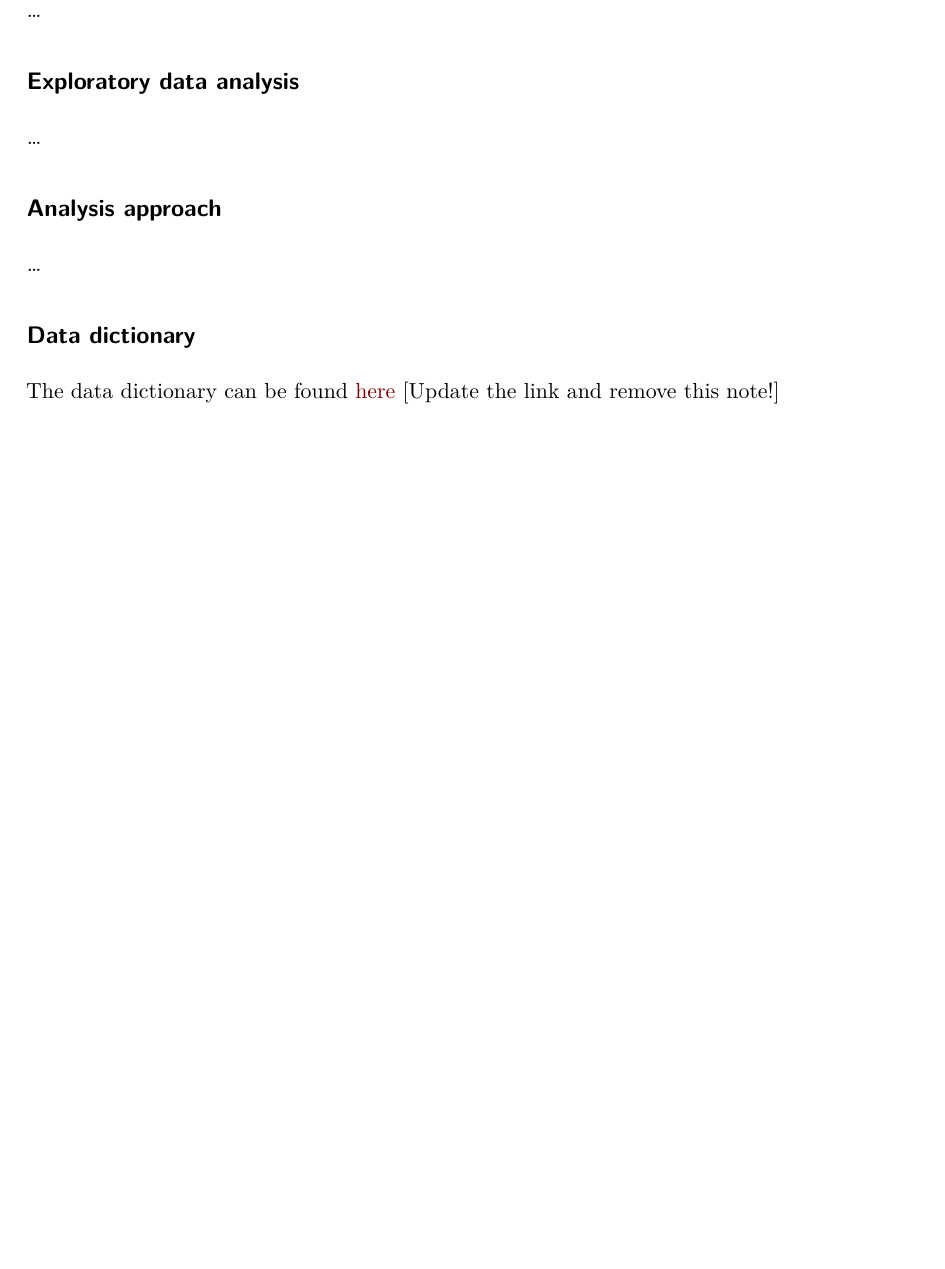
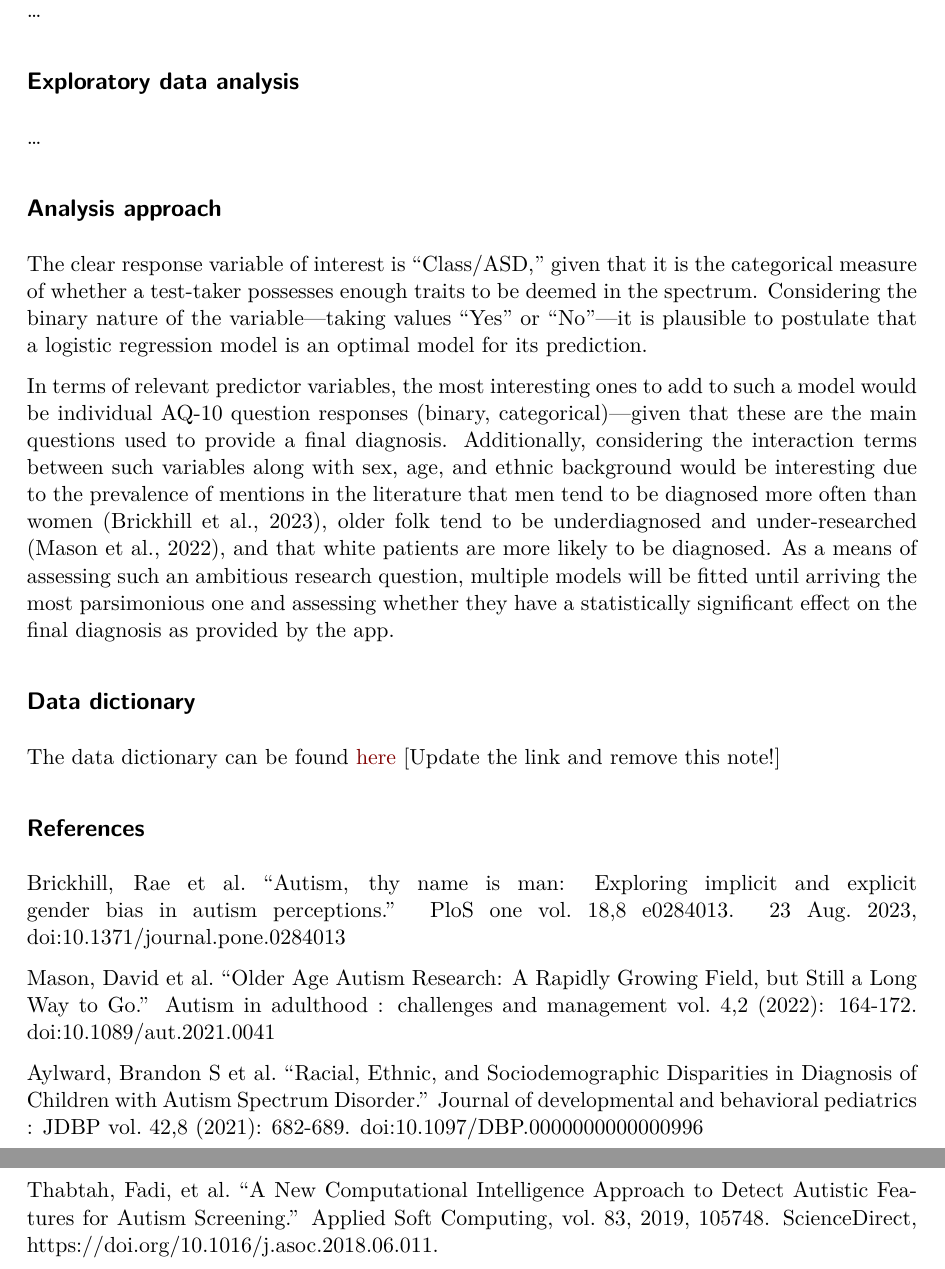
Before and after one commit to sta221-sp25/project-The-Repos, a Quarto document (proposal.qmd): part of page 2 of 2 before the commit and two parts of pages 2 and 3 of 3 after it, the two joined at a grey line, cut so that both start at the same text, the shorter picture padded with empty space. The pictures show the output file proposal.pdf that the author committed with the source.

Commit message:
Analysis approach done

```diff
--- a/proposal.qmd
+++ b/proposal.qmd
@@ -49,8 +51,21 @@ autism_ds <- autism_ds %>%
 
 ## Analysis approach
 
-...
+The clear response variable of interest is “Class/ASD,” given that it is the categorical measure of whether a test-taker possesses enough traits to be deemed in the spectrum. Considering the binary nature of the variable—taking values “Yes” or “No”—it is plausible to postulate that a logistic regression model is an optimal model for its prediction.
+
+In terms of relevant predictor variables, the most interesting ones to add to such a model would be individual AQ-10 question responses (binary, categorical)—given that these are the main questions used to provide a final diagnosis. Additionally, considering the interaction terms between such variables along with sex, age, and ethnic background would be interesting due to the prevalence of mentions in the literature that men tend to be diagnosed more often than women (Brickhill et al., 2023), older folk tend to be underdiagnosed and under-researched (Mason et al., 2022), and that white patients are more likely to be diagnosed.
+As a means of assessing such an ambitious research question, multiple models will be fitted until arriving the most parsimonious one and assessing whether they have a statistically significant effect on the final diagnosis as provided by the app.
+
 
 ## Data dictionary
 
 The data dictionary can be found [here](ADD%20LINK!!!) \[Update the link and remove this note!\]
+
+## References
+Brickhill, Rae et al. “Autism, thy name is man: Exploring implicit and explicit gender bias in autism perceptions.” PloS one vol. 18,8 e0284013. 23 Aug. 2023, doi:10.1371/journal.pone.0284013
+
+Mason, David et al. “Older Age Autism Research: A Rapidly Growing Field, but Still a Long Way to Go.” Autism in adulthood : challenges and management vol. 4,2 (2022): 164-172. doi:10.1089/aut.2021.0041
+
+Aylward, Brandon S et al. “Racial, Ethnic, and Sociodemographic Disparities in Diagnosis of Children with Autism Spectrum Disorder.” Journal of developmental and behavioral pediatrics : JDBP vol. 42,8 (2021): 682-689. doi:10.1097/DBP.0000000000000996
+
+Thabtah, Fadi, et al. “A New Computational Intelligence Approach to Detect Autistic Features for Autism Screening.” Applied Soft Computing, vol. 83, 2019, 105748. ScienceDirect, https://doi.org/10.1016/j.asoc.2018.06.011.
```
Also changed, not shown: proposal.pdf, proposal.qmd (2 more changed lines), 1 other file.
